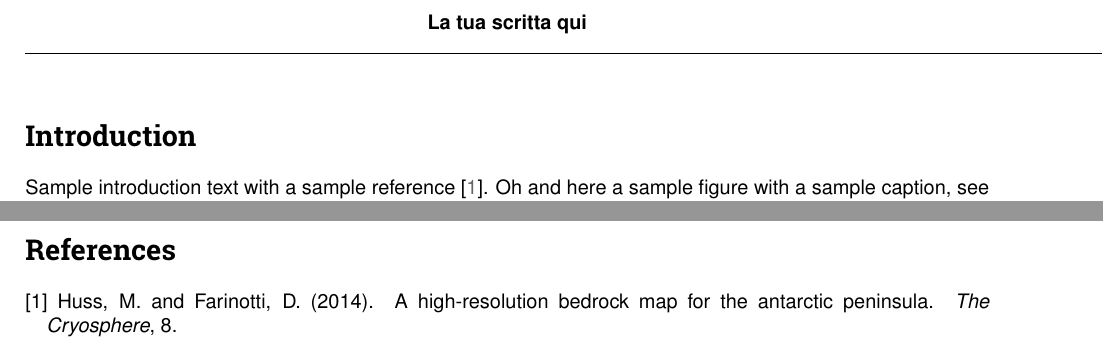
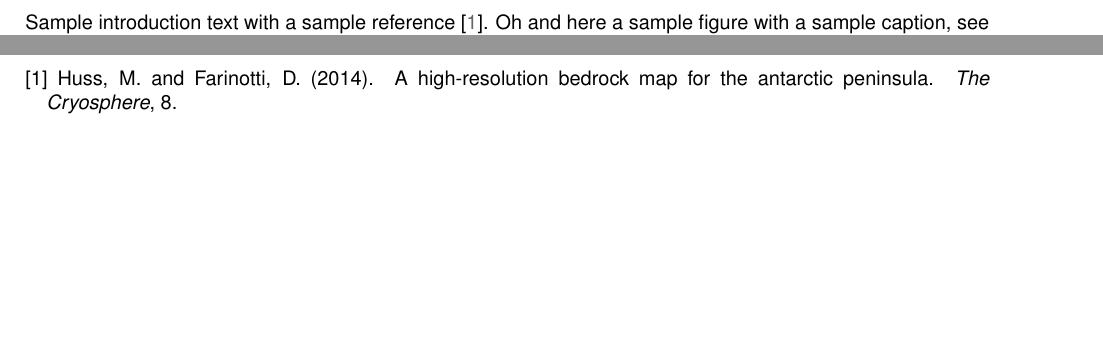
Before and after one commit to stefcanov02/Basi-di-Dati-2024-2025-Canovi-Frattolillo, a LaTeX problem sheet (TU Delft Assignment Template/main.tex): two parts of pages 3 and 4 of 5, joined at a grey line, cut at the place of the change, the shorter picture padded with empty space. Compiled offline with pdfLaTeX.

Commit message:
Creazione PDF LATEX

```diff
--- a/TU Delft Assignment Template/main.tex
+++ b/TU Delft Assignment Template/main.tex
@@ -37,11 +37,6 @@
 %%% Create a table of contents
 \tableofcontents
 \newpage
-
-\begin{center}
-    \textbf{La tua scritta qui} \\[0.5]
-    \rule{1.2\textwidth}{0.4pt}
-\end{center}
 
 \addcontentsline{toc}{section}{}
 \section*{Introduction}
```
Also changed, not shown: TU Delft Assignment Template/titlepage.tex (+1 -1 lines), README.md, TU Delft Assignment Template/main.pdf, 1 other file.
